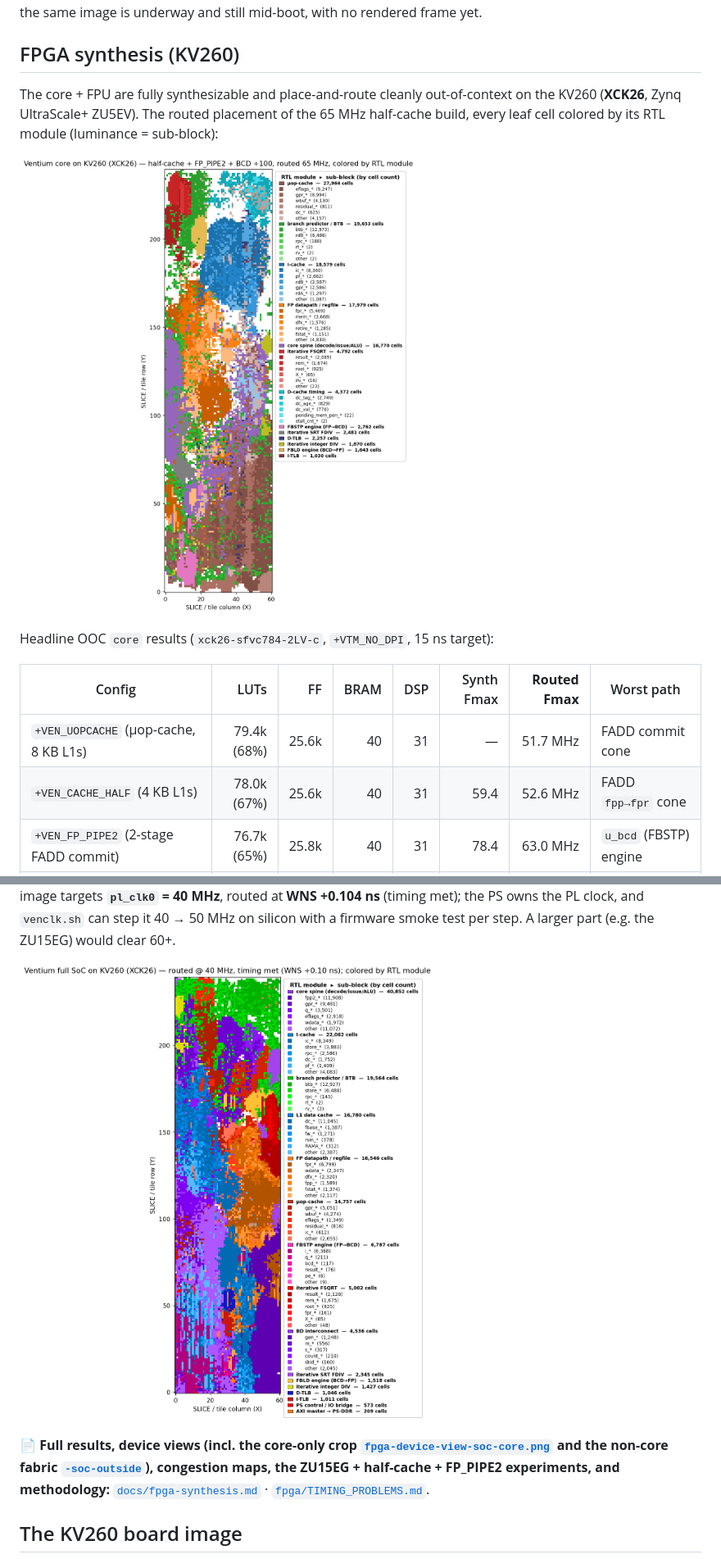
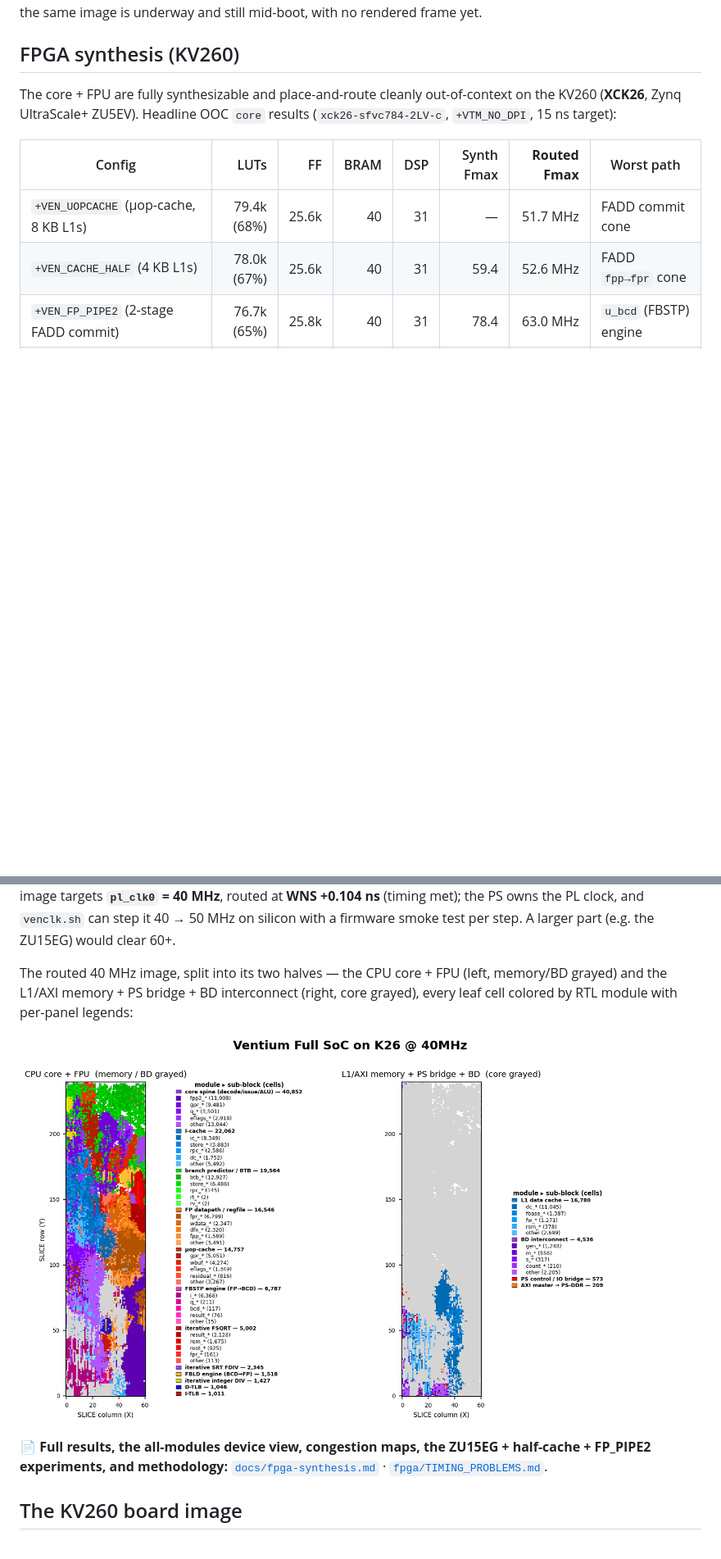
Before and after one commit to AL-255/ventium, a Markdown page: README.md, 2 parts joined by grey strips. Shown at 82% size. GitHub-like rendering; pictures changed too: docs/fpga-device-view-soc-split.png (added); blank space fills up the shorter version.

Commit message:
docs: compact two-panel device view — 'Ventium Full SoC on K26 @ 40MHz'
render_device_view_split.py renders ONE compact figure from the cells CSV:
suptitle + two subfigures side by side, each with its own subtitle and legend
(left: CPU core + FPU colored, memory/BD gray; right: L1/AXI + PS bridge + BD
colored, core gray). Same hues/sub-block shading/legend conventions as
render_device_view.py, laid out without the montage dead space.

README FPGA section now carries only this combined figure (the OOC
fpga-device-view.png and the separate full-SoC image references removed).

```diff
--- a/README.md
+++ b/README.md
@@ -201,12 +201,7 @@ underway and still mid-boot, with no rendered frame yet.
 ## FPGA synthesis (KV260)
 
 The core + FPU are fully synthesizable and place-and-route cleanly out-of-context on
-the KV260 (**XCK26**, Zynq UltraScale+ ZU5EV). The routed placement of the 65 MHz
-half-cache build, every leaf cell colored by its RTL module (luminance = sub-block):
-
-![Ventium core placed on the KV260 (XCK26), colored by RTL module](docs/fpga-device-view.png)
-
-Headline OOC `core` results (`xck26-sfvc784-2LV-c`, `+VTM_NO_DPI`, 15 ns target):
+the KV260 (**XCK26**, Zynq UltraScale+ ZU5EV). Headline OOC `core` results (`xck26-sfvc784-2LV-c`, `+VTM_NO_DPI`, 15 ns target):
 
 | Config | LUTs | FF | BRAM | DSP | Synth Fmax | **Routed Fmax** | Worst path |
 |---|---:|---:|---:|---:|---:|---:|---|
@@ -239,11 +234,13 @@ shipped image targets **`pl_clk0` = 40 MHz**, routed at **WNS +0.104 ns** (timin
 PS owns the PL clock, and `venclk.sh` can step it 40 → 50 MHz on silicon with a firmware
 smoke test per step. A larger part (e.g. the ZU15EG) would clear 60+.
 
-![Ventium full SoC placed on the KV260, colored by RTL module](docs/fpga-device-view-soc.png)
+The routed 40 MHz image, split into its two halves — the CPU core + FPU (left, memory/BD
+grayed) and the L1/AXI memory + PS bridge + BD interconnect (right, core grayed), every leaf
+cell colored by RTL module with per-panel legends:
 
-📄 **Full results, device views (incl. the core-only crop
-[`fpga-device-view-soc-core.png`](docs/fpga-device-view-soc-core.png) and the non-core fabric
-[`-soc-outside`](docs/fpga-device-view-soc-outside.png)), congestion maps, the ZU15EG + half-cache +
+![Ventium full SoC on the KV260 — CPU core + FPU (left) and the surrounding memory/PS fabric (right)](docs/fpga-device-view-soc-split.png)
+
+📄 **Full results, the all-modules device view, congestion maps, the ZU15EG + half-cache +
 FP_PIPE2 experiments, and methodology:** [`docs/fpga-synthesis.md`](docs/fpga-synthesis.md) ·
 [`fpga/TIMING_PROBLEMS.md`](fpga/TIMING_PROBLEMS.md).
 
```
